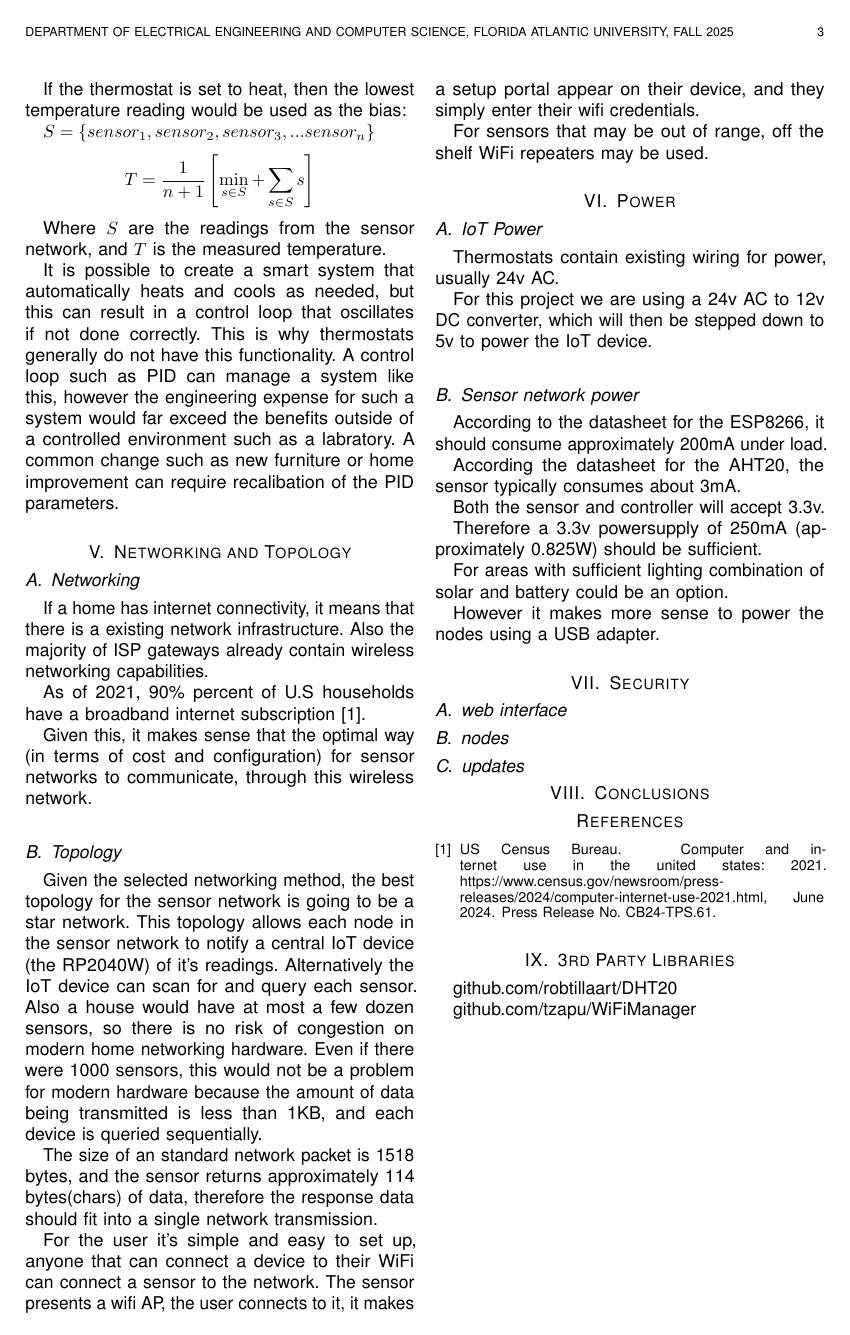
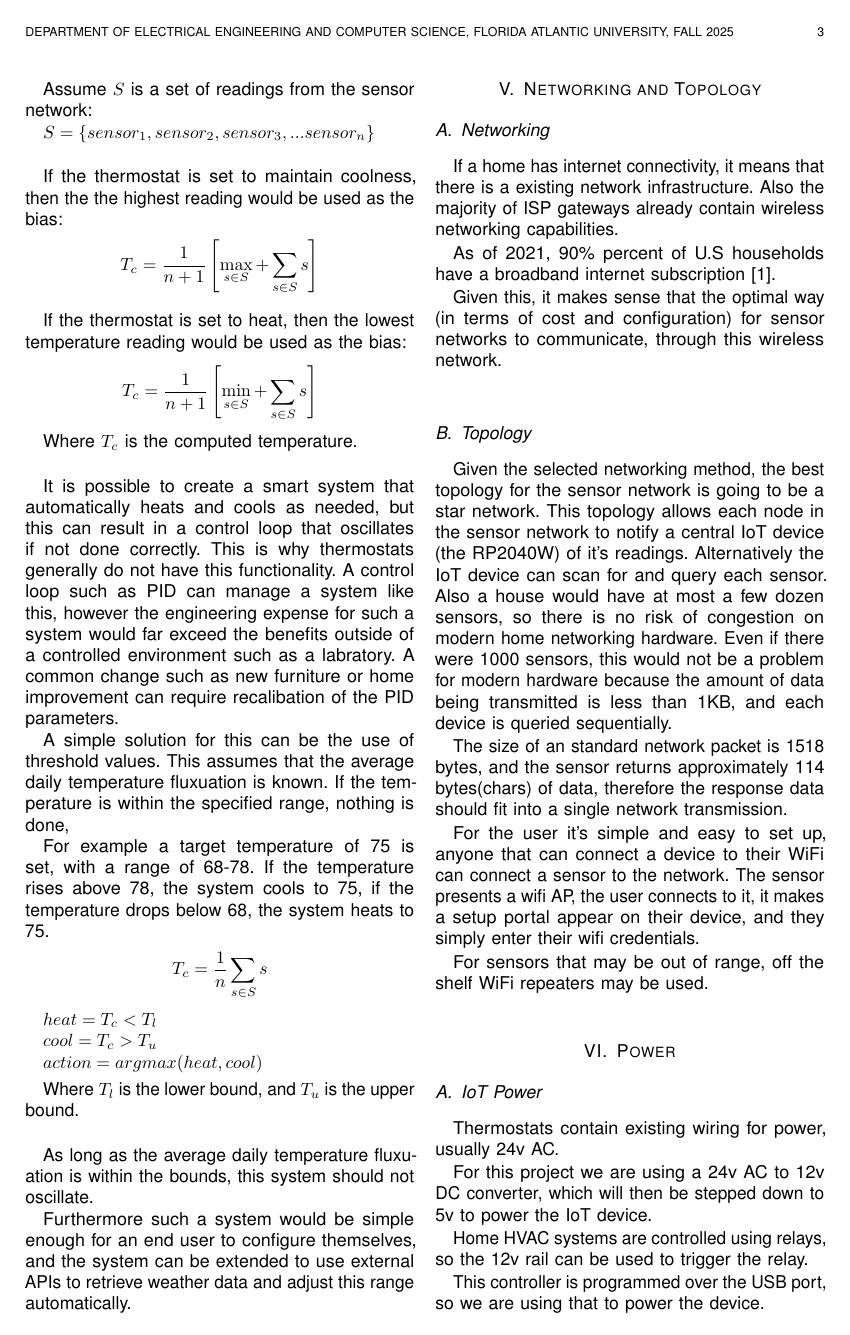
Before and after one commit to AbirFaisal/CNT4164_GroupProject, a LaTeX paper (doc/latex/ProjectReport.tex): page 3 of 3 before the commit and page 3 of 4 after it. Compiled offline with pdfLaTeX.

Commit message:
Update ProjectReport.tex

```diff
--- a/doc/latex/ProjectReport.tex
+++ b/doc/latex/ProjectReport.tex
@@ -278,21 +282,29 @@ then the the highest reading would be used as the bias:
+Assume $S$ is a set of readings from the sensor network:
 
 $S = \{sensor_1, sensor_2, sensor_3, ...sensor_n\}$
 
+\bigskip
+
+If the thermostat is set to maintain coolness,
+then the the highest reading would be used as the bias:
+
 \[
-T = \frac{1}{n+1}\left[ \max_{s \in S} + \sum_{s \in S}{s} \right]
+T_c = \frac{1}{n+1}\left[ \max_{s \in S} + \sum_{s \in S}{s} \right]
 \]
+
+\smallskip
 
 If the thermostat is set to heat,
 then the lowest temperature reading would be used as the bias:
 
-$S = \{sensor_1, sensor_2, sensor_3, ...sensor_n\}$
-
 \[
-T = \frac{1}{n+1}\left[ \min_{s \in S} + \sum_{s \in S}{s} \right]
+T_c = \frac{1}{n+1}\left[ \min_{s \in S} + \sum_{s \in S}{s} \right]
 \]
 
-Where $S$ are the readings from the sensor network,
-and $T$ is the measured temperature.
+Where $T_c$ is the computed temperature.
+
+\bigskip
+
 
 It is possible to create a smart system that automatically heats and cools as needed,
 but this can result in a control loop that oscillates if not done correctly.
@@ -303,6 +315,36 @@ outside of a controlled environment such as a labratory.
 A common change such as new furniture or home improvement
 can require recalibation of the PID parameters.
 
+A simple solution for this can be the use of threshold values.
+This assumes that the average daily temperature fluxuation is known.
+If the temperature is within the specified range, nothing is done,
+
+For example a target temperature of 75 is set, with a range of 68-78.
+If the temperature rises above 78, the system cools to 75,
+if the temperature drops below 68, the system heats to 75.
+
+\[
+T_c = \frac{1}{n}\sum_{s \in S}{s}
+\]
+
+$heat = T_c < T_l$
+
+$cool = T_c > T_u$
+
+$action = argmax(heat, cool)$
+
+\smallskip
+
+Where $T_l$ is the lower bound, and $T_u$ is the upper bound.
+
+\bigskip
+
+As long as the average daily temperature fluxuation is within the bounds,
+this system should not oscillate.
+
+Furthermore such a system would be simple enough for an end user to configure themselves,
+and the system can be extended to use external APIs to retrieve weather data
+and adjust this range automatically.
 
 \section{Networking and Topology}
 
@@ -347,6 +389,11 @@ Thermostats contain existing wiring for power, usually 24v AC.
 For this project we are using a 24v AC to 12v DC converter,
 which will then be stepped down to 5v to power the IoT device.
 
+Home HVAC systems are controlled using relays,
+so the 12v rail can be used to trigger the relay.
+
+This controller is programmed over the USB port,
+so we are using that to power the device.
 
 \subsection{Sensor network power}
 
```
Also changed, not shown: doc/latex/ProjectReport.tex (17 more changed lines).
